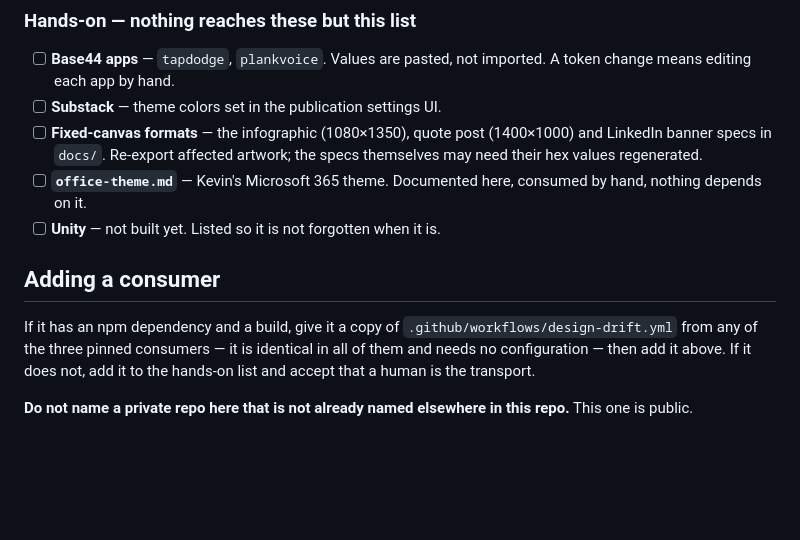
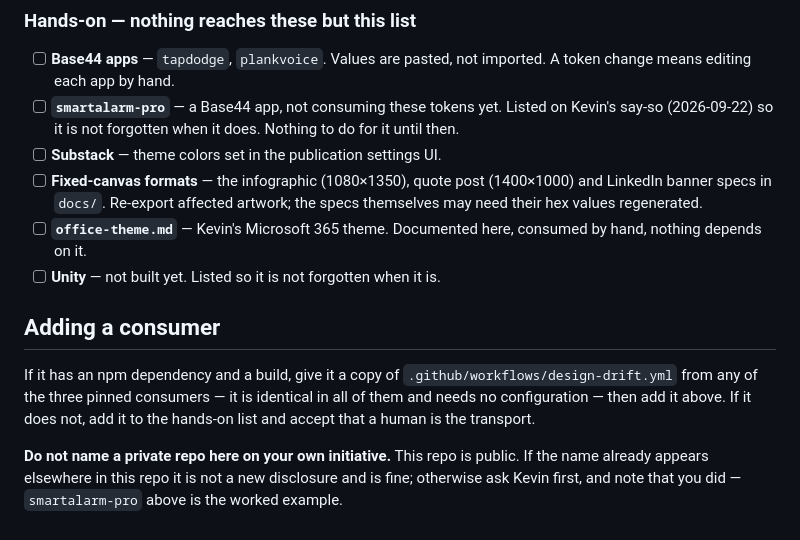
Before and after one commit to kwpledger/kwpledger-design, a Markdown page: docs/CONSUMERS.md, the part around the change. Rendered like a GitHub page; blank space fills up the shorter version.

Commit message:
Add smartalarm-pro to the consumer roster
Kevin confirmed it will consume these tokens eventually. Listed now rather than
later for the same reason Unity is: the roster only works if a consumer is on
it before somebody needs to remember it.

It is a private repo whose name did not already appear anywhere in this public
one, so adding it needed his say-so and got it. The guardrail at the bottom of
CONSUMERS.md is reworded to describe that route rather than forbid the outcome,
and now points at this entry as the worked example.

Roster extraction still returns the whole block (9 items), verify passes every
gate, npm test 16/16.

Co-Authored-By: Claude Opus 5 <noreply@anthropic.com>
Claude-Session: https://claude.ai/code/session_017wYW4GmZCks67QQLDuBcTh

```diff
--- a/docs/CONSUMERS.md
+++ b/docs/CONSUMERS.md
@@ -70,6 +70,9 @@ a version is tagged. Edit the list here; the issue follows.
 
 - [ ] **Base44 apps** — `tapdodge`, `plankvoice`. Values are pasted, not
       imported. A token change means editing each app by hand.
+- [ ] **`smartalarm-pro`** — a Base44 app, not consuming these tokens yet.
+      Listed on Kevin's say-so (2026-09-22) so it is not forgotten when it
+      does. Nothing to do for it until then.
 - [ ] **Substack** — theme colors set in the publication settings UI.
 - [ ] **Fixed-canvas formats** — the infographic (1080×1350), quote post
       (1400×1000) and LinkedIn banner specs in `docs/`. Re-export affected
@@ -87,5 +90,7 @@ it is identical in all of them and needs no configuration — then add it above.
 If it does not, add it to the hands-on list and accept that a human is the
 transport.
 
-**Do not name a private repo here that is not already named elsewhere in this
-repo.** This one is public.
+**Do not name a private repo here on your own initiative.** This repo is
+public. If the name already appears elsewhere in this repo it is not a new
+disclosure and is fine; otherwise ask Kevin first, and note that you did —
+`smartalarm-pro` above is the worked example.
```
